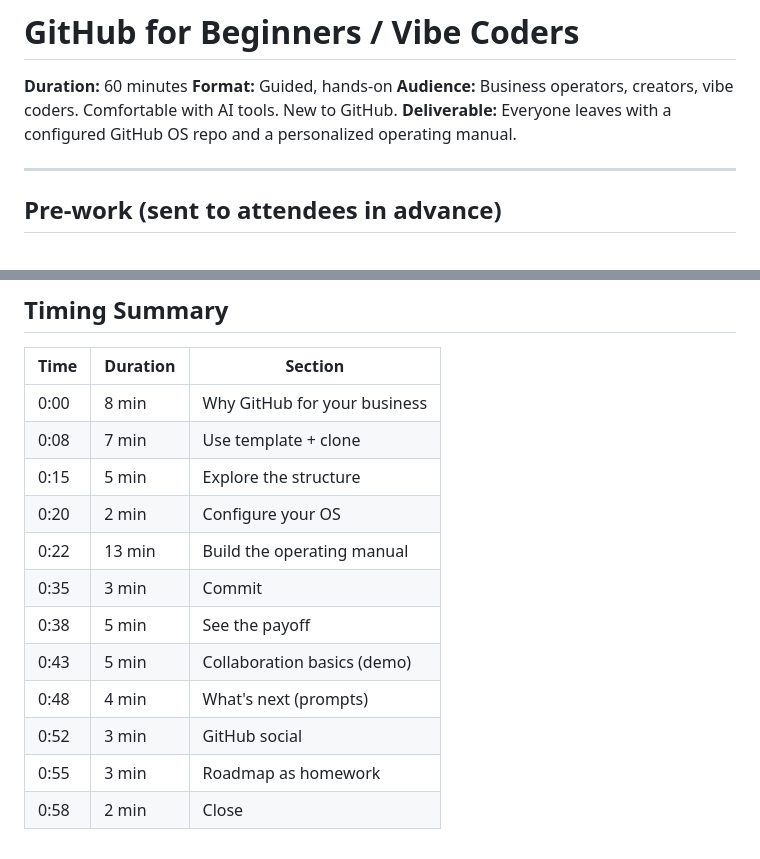
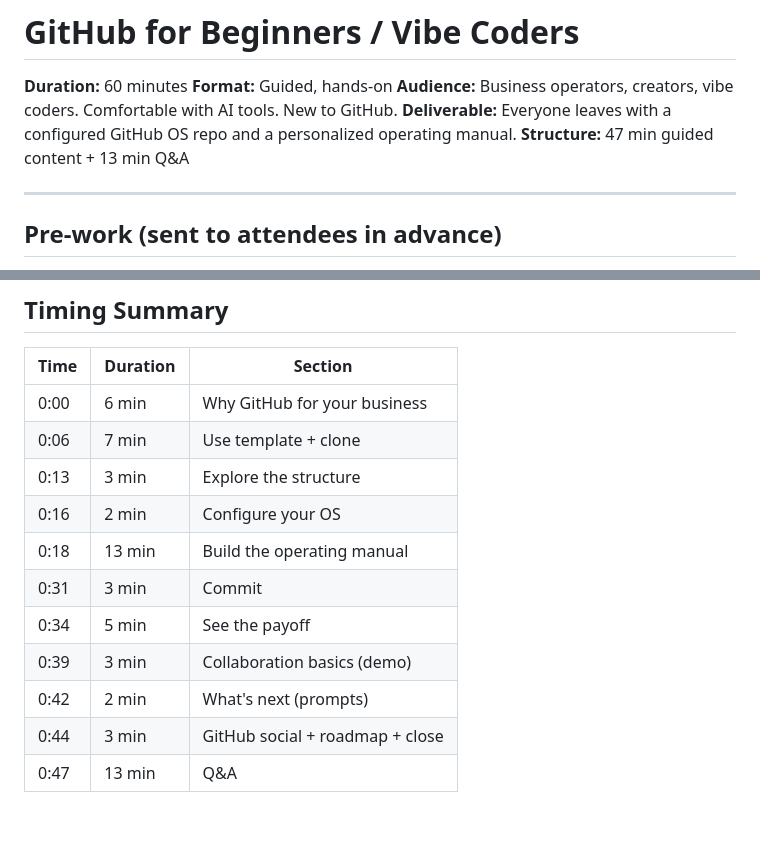
Before and after one commit to tortastudios/github-os, a Markdown page: workshop/agenda.md, 2 parts joined by grey strips. Drawn GitHub-style; blank space fills up the shorter version.

```diff
--- a/workshop/agenda.md
+++ b/workshop/agenda.md
@@ -4,6 +4,7 @@
 **Format:** Guided, hands-on
 **Audience:** Business operators, creators, vibe coders. Comfortable with AI tools. New to GitHub.
 **Deliverable:** Everyone leaves with a configured GitHub OS repo and a personalized operating manual.
+**Structure:** 47 min guided content + 13 min Q&A
 
 ---
 
@@ -260,15 +256,14 @@ Mention `/add-goal` (or "say 'Add a goal to my roadmap'") for adding their own n
 
 | Time | Duration | Section |
 |------|----------|---------|
-| 0:00 | 8 min | Why GitHub for your business |
-| 0:08 | 7 min | Use template + clone |
-| 0:15 | 5 min | Explore the structure |
-| 0:20 | 2 min | Configure your OS |
-| 0:22 | 13 min | Build the operating manual |
-| 0:35 | 3 min | Commit |
-| 0:38 | 5 min | See the payoff |
-| 0:43 | 5 min | Collaboration basics (demo) |
-| 0:48 | 4 min | What's next (prompts) |
-| 0:52 | 3 min | GitHub social |
-| 0:55 | 3 min | Roadmap as homework |
-| 0:58 | 2 min | Close |
+| 0:00 | 6 min | Why GitHub for your business |
+| 0:06 | 7 min | Use template + clone |
+| 0:13 | 3 min | Explore the structure |
+| 0:16 | 2 min | Configure your OS |
+| 0:18 | 13 min | Build the operating manual |
+| 0:31 | 3 min | Commit |
+| 0:34 | 5 min | See the payoff |
+| 0:39 | 3 min | Collaboration basics (demo) |
+| 0:42 | 2 min | What's next (prompts) |
+| 0:44 | 3 min | GitHub social + roadmap + close |
+| 0:47 | 13 min | Q&A |
```
Also changed, not shown: other parts of workshop/agenda.md (+38 -43 lines).
